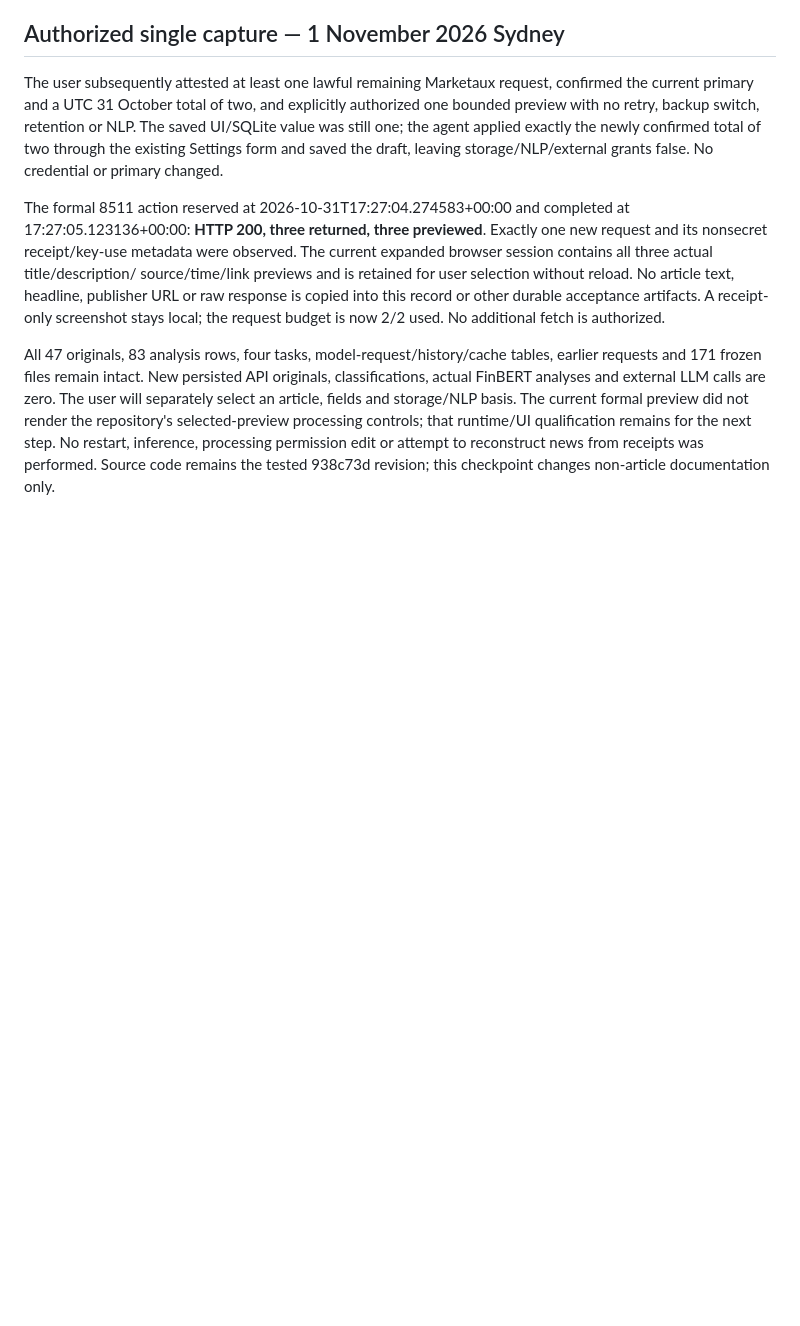
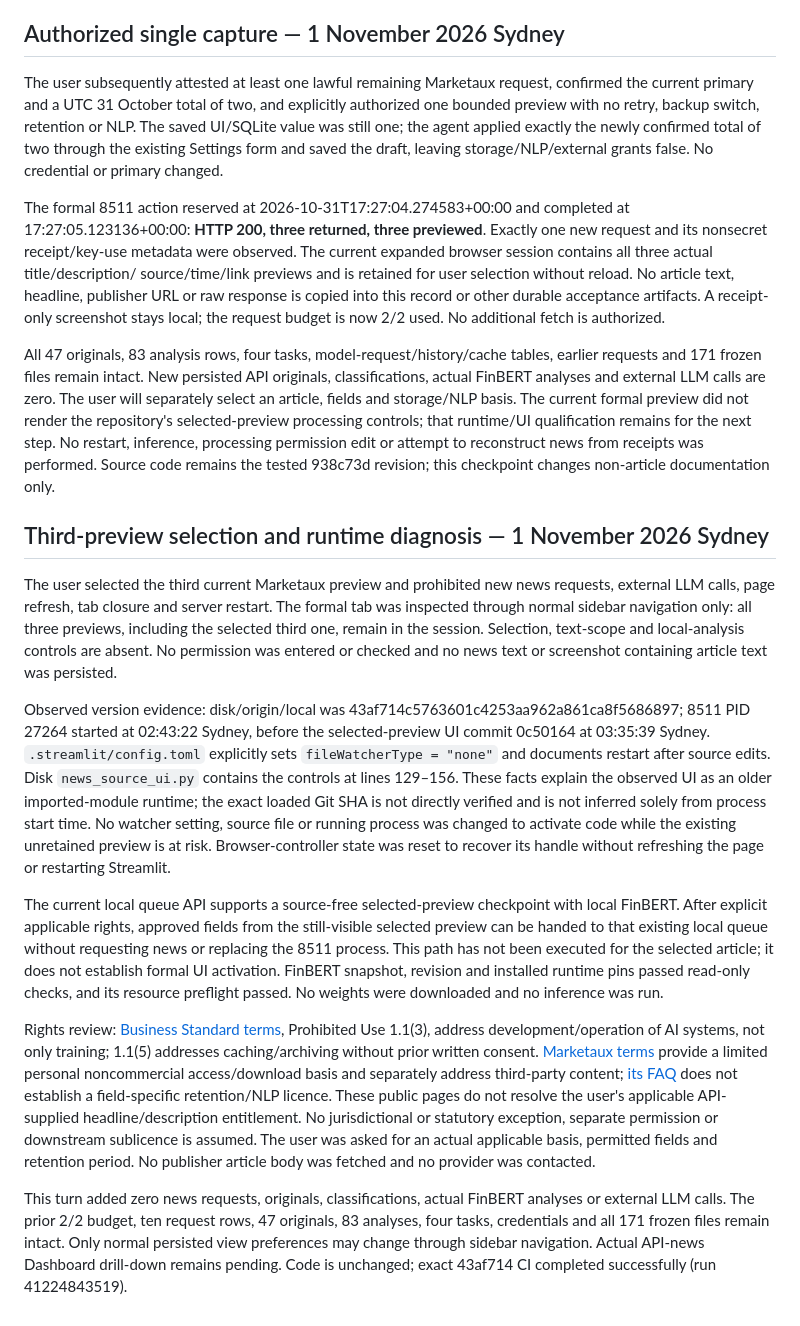
Before and after one commit to DVDWK812/Finscope, a Markdown page: docs/P2_REAL_NEWS_ACCEPTANCE.md, the part around the change. GitHub-like rendering; blank space fills up the shorter version.

Commit message:
Document retained-preview runtime mismatch and publisher processing rights

```diff
--- a/docs/P2_REAL_NEWS_ACCEPTANCE.md
+++ b/docs/P2_REAL_NEWS_ACCEPTANCE.md
@@ -192,3 +192,52 @@ processing controls; that runtime/UI qualification remains for the next step.
 No restart, inference, processing permission edit or attempt to reconstruct news
 from receipts was performed. Source code remains the tested 938c73d revision;
 this checkpoint changes non-article documentation only.
+
+
+## Third-preview selection and runtime diagnosis — 1 November 2026 Sydney
+
+The user selected the third current Marketaux preview and prohibited new news
+requests, external LLM calls, page refresh, tab closure and server restart. The
+formal tab was inspected through normal sidebar navigation only: all three
+previews, including the selected third one, remain in the session. Selection,
+text-scope and local-analysis controls are absent. No permission was entered or
+checked and no news text or screenshot containing article text was persisted.
+
+Observed version evidence: disk/origin/local was 43af714c5763601c4253aa962a861ca8f5686897;
+8511 PID 27264 started at 02:43:22 Sydney, before the selected-preview UI commit
+0c50164 at 03:35:39 Sydney. `.streamlit/config.toml` explicitly sets
+`fileWatcherType = "none"` and documents restart after source edits. Disk
+`news_source_ui.py` contains the controls at lines 129–156. These facts explain
+the observed UI as an older imported-module runtime; the exact loaded Git SHA
+is not directly verified and is not inferred solely from process start time.
+No watcher setting, source file or running process was changed to activate code
+while the existing unretained preview is at risk. Browser-controller state was
+reset to recover its handle without refreshing the page or restarting Streamlit.
+
+The current local queue API supports a source-free selected-preview checkpoint
+with local FinBERT. After explicit applicable rights, approved fields from the
+still-visible selected preview can be handed to that existing local queue
+without requesting news or replacing the 8511 process. This path has not been
+executed for the selected article; it does not establish formal UI activation.
+FinBERT snapshot, revision and installed runtime pins passed read-only checks,
+and its resource preflight passed. No weights were downloaded and no inference
+was run.
+
+Rights review: [Business Standard terms](https://www.business-standard.com/terms-conditions),
+Prohibited Use 1.1(3), address development/operation of AI systems, not only
+training; 1.1(5) addresses caching/archiving without prior written consent.
+[Marketaux terms](https://www.marketaux.com/tos) provide a limited personal
+noncommercial access/download basis and separately address third-party content;
+[its FAQ](https://www.marketaux.com/faq) does not establish a field-specific
+retention/NLP licence. These public pages do not resolve the user's applicable
+API-supplied headline/description entitlement. No jurisdictional or statutory
+exception, separate permission or downstream sublicence is assumed. The user
+was asked for an actual applicable basis, permitted fields and retention period.
+No publisher article body was fetched and no provider was contacted.
+
+This turn added zero news requests, originals, classifications, actual FinBERT
+analyses or external LLM calls. The prior 2/2 budget, ten request rows, 47
+originals, 83 analyses, four tasks, credentials and all 171 frozen files remain
+intact. Only normal persisted view preferences may change through sidebar
+navigation. Actual API-news Dashboard drill-down remains pending. Code is
+unchanged; exact 43af714 CI completed successfully (run 41224843519).
```
Also changed, not shown: docs/DEVELOPMENT_LOG.md (+9 -0 lines), docs/REPORT_SYNOPSIS.md (+3 -0 lines).
